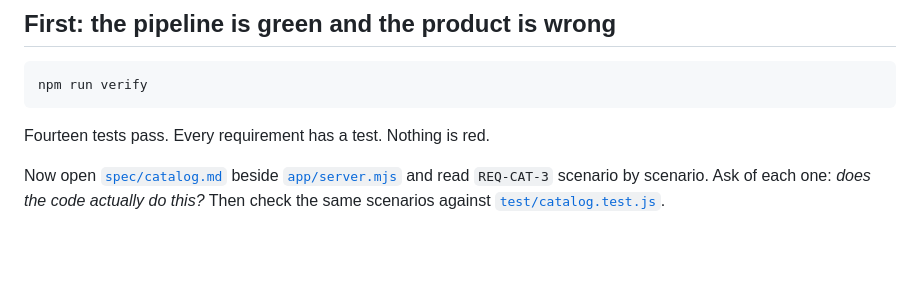
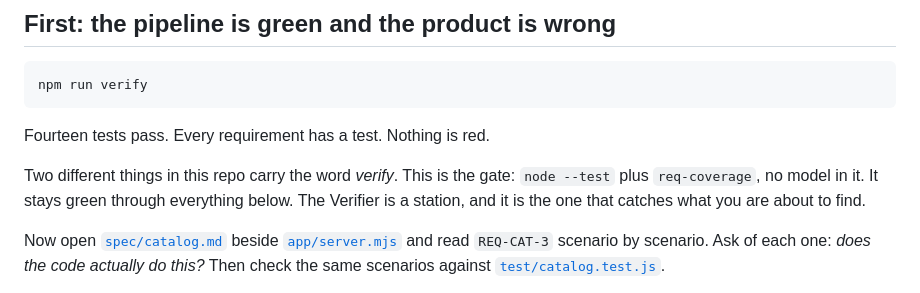
Before and after one commit to raunakkathuria/adlc, a Markdown page: README.md, the part around the change. Drawn GitHub-style; blank space fills up the shorter version.

Commit message:
docs: say that the gate and the Verifier are not the same thing
Part 2's warm-up runs `npm run verify` and, ten lines later,
`./run.sh prompts/verify.md`. Both carry the word verify and they behave in
opposite directions on the seeded search defect: the gate stays green because
no test on main queries lowercase `mug` or any SKU, and the station catches
both halves every time.

A reader who runs the gate, sees green, and thinks that was the Verifier
draws the exact opposite of the lesson the section is teaching. Say which is
which, at the point the wrong idea would form.

Co-Authored-By: Claude Opus 5 (1M context) <noreply@anthropic.com>

```diff
--- a/README.md
+++ b/README.md
@@ -189,6 +189,8 @@ npm run verify
 
 Fourteen tests pass. Every requirement has a test. Nothing is red.
 
+Two different things in this repo carry the word *verify*. This is the gate: `node --test` plus `req-coverage`, no model in it. It stays green through everything below. The Verifier is a station, and it is the one that catches what you are about to find.
+
 Now open [`spec/catalog.md`](spec/catalog.md) beside [`app/server.mjs`](app/server.mjs) and read `REQ-CAT-3` scenario by scenario. Ask of each one: *does the code actually do this?* Then check the same scenarios against [`test/catalog.test.js`](test/catalog.test.js).
 
 Three minutes of reading — you are doing the Verifier's job by hand. Then hand it to the real thing, the same station you watched in Part 1 step 6:
```
